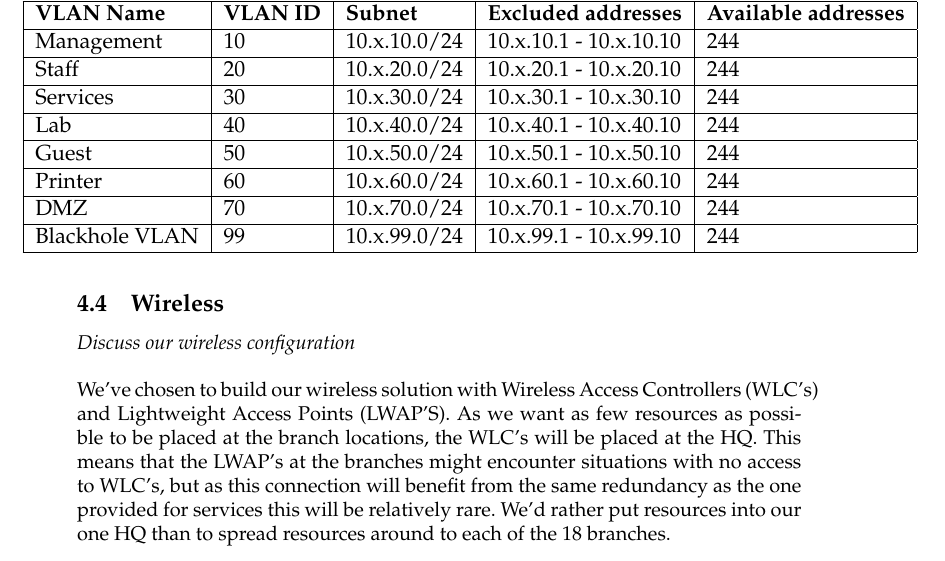
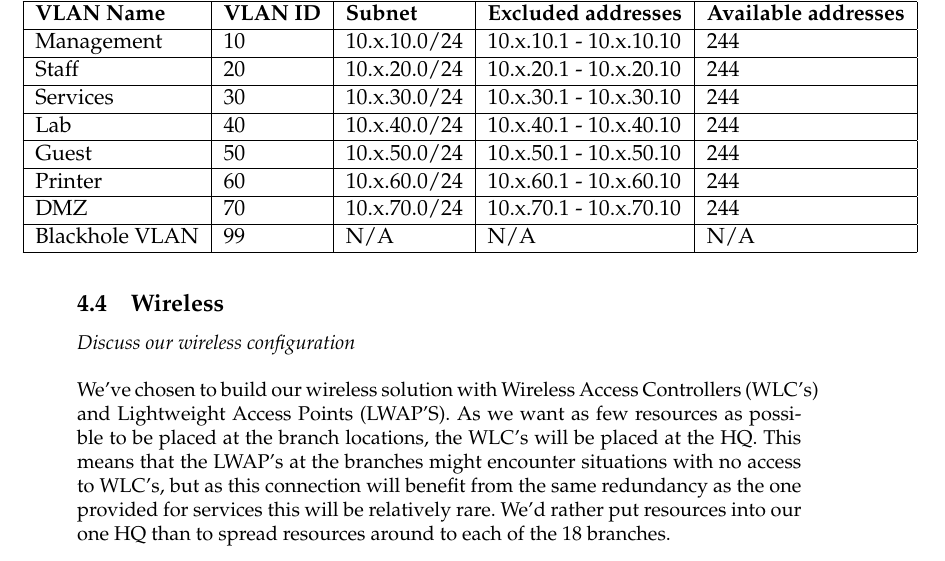
Before and after one commit to tholok97/imt2007-project, a LaTeX document (report.tex): part of page 9 of 11, cut so that both start at the same text. Compiled offline with pdfLaTeX.

Commit message:
fix to blackhole

```diff
--- a/report.tex
+++ b/report.tex
@@ -379,7 +361,7 @@ Lab            & 40      & 10.x.40.0/24 & 10.x.40.1 - 10.x.40.10 & 244 \\ \hline
 Guest          & 50      & 10.x.50.0/24 & 10.x.50.1 - 10.x.50.10 & 244 \\ \hline
 Printer        & 60      & 10.x.60.0/24 & 10.x.60.1 - 10.x.60.10 & 244 \\ \hline
 DMZ            & 70      & 10.x.70.0/24 & 10.x.70.1 - 10.x.70.10 & 244 \\ \hline
-Blackhole VLAN & 99      & 10.x.99.0/24 & 10.x.99.1 - 10.x.99.10 & 244 \\ \hline
+Blackhole VLAN & 99      & N/A          & N/A                    & N/A \\ \hline
 \end{tabular}
 \end{table}
 
```
Also changed, not shown: report.tex (18 more changed lines).
